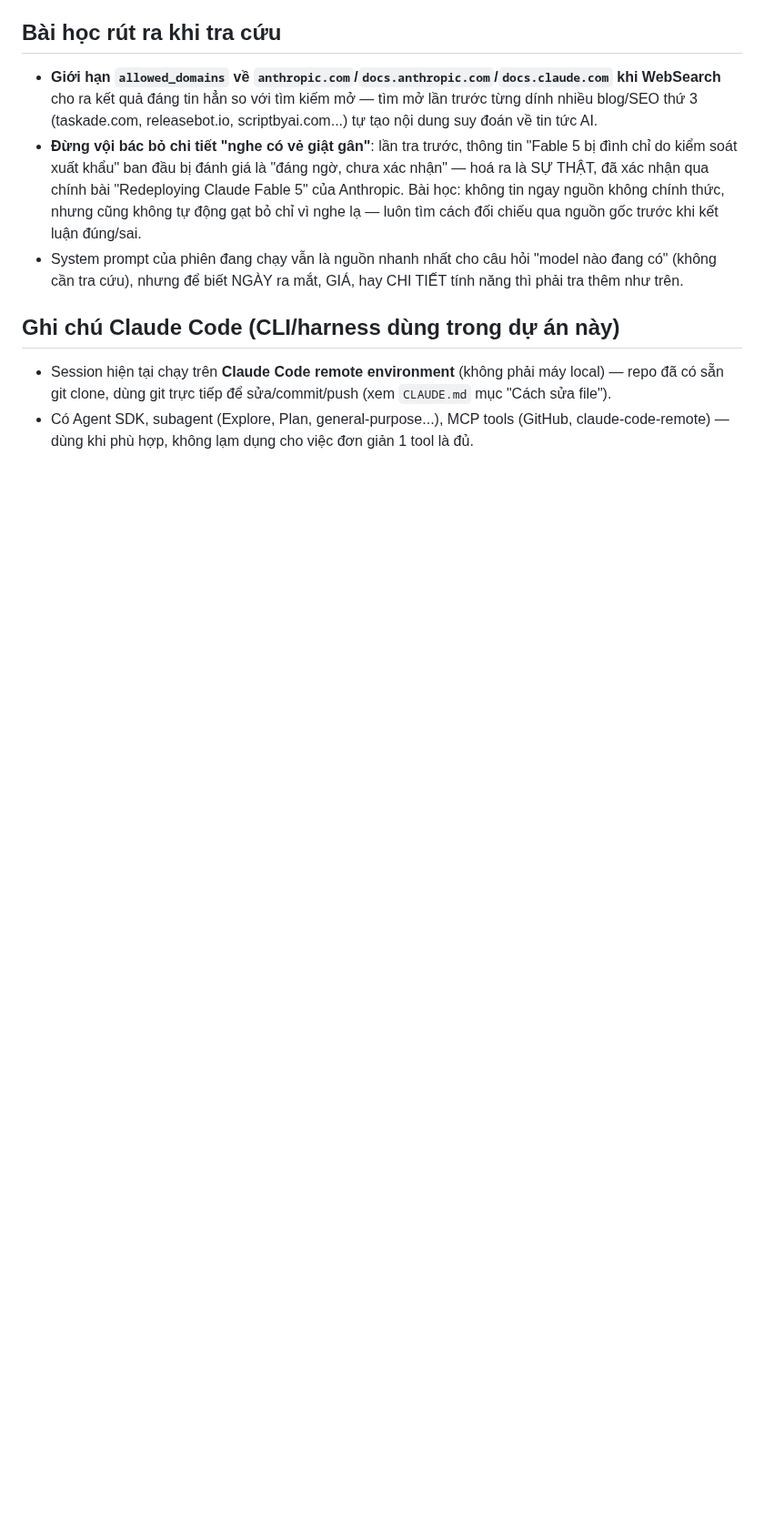
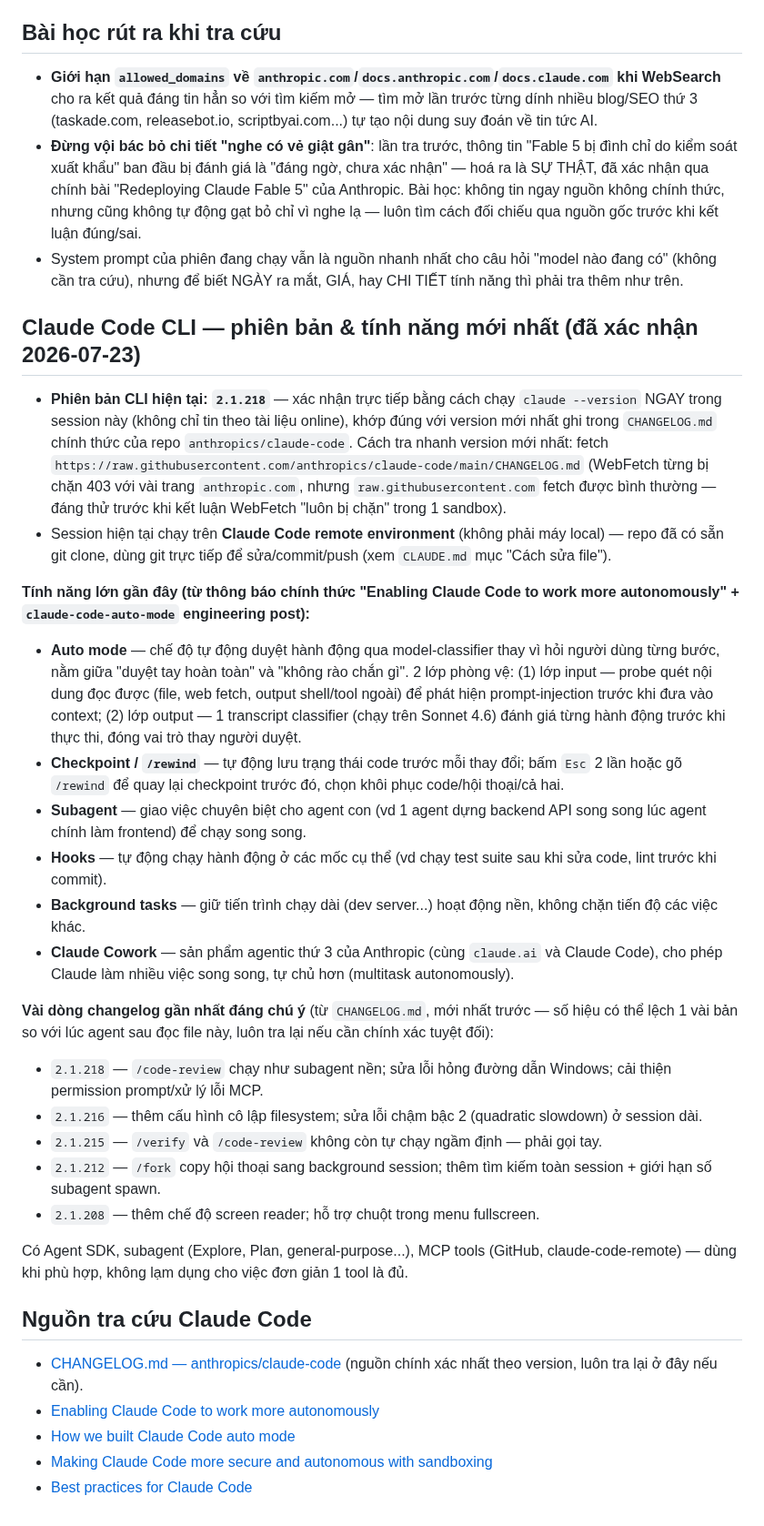
Before and after one commit to nguyencam190/Document_Grasshopper, a Markdown page: .claude/CAP_NHAT_AI.md, the part around one of its changes. Shown at 91% size. Drawn GitHub-style; blank space fills up the shorter version.

Commit message:
Add verified Claude Code CLI version/feature info to CAP_NHAT_AI.md
Fetched anthropics/claude-code's CHANGELOG.md directly (raw.githubusercontent.com
works even where some anthropic.com pages 403 WebFetch) and cross-checked
against `claude --version` run live in this session -- confirmed 2.1.218
is current. Documented the major recent capabilities (auto mode with its
two-layer defense, checkpoints/rewind, subagents, hooks, background
tasks, Claude Cowork) plus recent changelog highlights and sources.

Co-Authored-By: Claude Sonnet 5 <noreply@anthropic.com>
Claude-Session: https://claude.ai/code/session_01RPhFHMwPReVQY72L1fGSkv

```diff
--- a/.claude/CAP_NHAT_AI.md
+++ b/.claude/CAP_NHAT_AI.md
@@ -52,9 +54,51 @@ agentic phức tạp/việc doanh nghiệp; cần năng lực cao nhất có th
 - System prompt của phiên đang chạy vẫn là nguồn nhanh nhất cho câu hỏi "model nào đang có" (không cần
   tra cứu), nhưng để biết NGÀY ra mắt, GIÁ, hay CHI TIẾT tính năng thì phải tra thêm như trên.
 
-## Ghi chú Claude Code (CLI/harness dùng trong dự án này)
+## Claude Code CLI — phiên bản & tính năng mới nhất (đã xác nhận 2026-07-23)
 
+- **Phiên bản CLI hiện tại: `2.1.218`** — xác nhận trực tiếp bằng cách chạy `claude --version` NGAY
+  trong session này (không chỉ tin theo tài liệu online), khớp đúng với version mới nhất ghi trong
+  `CHANGELOG.md` chính thức của repo `anthropics/claude-code`. Cách tra nhanh version mới nhất: fetch
+  `https://raw.githubusercontent.com/anthropics/claude-code/main/CHANGELOG.md` (WebFetch từng bị chặn
+  403 với vài trang `anthropic.com`, nhưng `raw.githubusercontent.com` fetch được bình thường — đáng
+  thử trước khi kết luận WebFetch "luôn bị chặn" trong 1 sandbox).
 - Session hiện tại chạy trên **Claude Code remote environment** (không phải máy local) — repo đã có
   sẵn git clone, dùng git trực tiếp để sửa/commit/push (xem `CLAUDE.md` mục "Cách sửa file").
-- Có Agent SDK, subagent (Explore, Plan, general-purpose...), MCP tools (GitHub, claude-code-remote)
-  — dùng khi phù hợp, không lạm dụng cho việc đơn giản 1 tool là đủ.
+
+**Tính năng lớn gần đây (từ thông báo chính thức "Enabling Claude Code to work more autonomously" +
+`claude-code-auto-mode` engineering post):**
+
+- **Auto mode** — chế độ tự động duyệt hành động qua model-classifier thay vì hỏi người dùng từng
+  bước, nằm giữa "duyệt tay hoàn toàn" và "không rào chắn gì". 2 lớp phòng vệ: (1) lớp input — probe
+  quét nội dung đọc được (file, web fetch, output shell/tool ngoài) để phát hiện prompt-injection
+  trước khi đưa vào context; (2) lớp output — 1 transcript classifier (chạy trên Sonnet 4.6) đánh giá
+  từng hành động trước khi thực thi, đóng vai trò thay người duyệt.
+- **Checkpoint / `/rewind`** — tự động lưu trạng thái code trước mỗi thay đổi; bấm `Esc` 2 lần hoặc
+  gõ `/rewind` để quay lại checkpoint trước đó, chọn khôi phục code/hội thoại/cả hai.
+- **Subagent** — giao việc chuyên biệt cho agent con (vd 1 agent dựng backend API song song lúc agent
+  chính làm frontend) để chạy song song.
+- **Hooks** — tự động chạy hành động ở các mốc cụ thể (vd chạy test suite sau khi sửa code, lint
+  trước khi commit).
+- **Background tasks** — giữ tiến trình chạy dài (dev server...) hoạt động nền, không chặn tiến độ
+  các việc khác.
+- **Claude Cowork** — sản phẩm agentic thứ 3 của Anthropic (cùng `claude.ai` và Claude Code), cho
+  phép Claude làm nhiều việc song song, tự chủ hơn (multitask autonomously).
+
+**Vài dòng changelog gần nhất đáng chú ý** (từ `CHANGELOG.md`, mới nhất trước — số hiệu có thể lệch 1
+vài bản so với lúc agent sau đọc file này, luôn tra lại nếu cần chính xác tuyệt đối):
+- `2.1.218` — `/code-review` chạy như subagent nền; sửa lỗi hỏng đường dẫn Windows; cải thiện permission prompt/xử lý lỗi MCP.
+- `2.1.216` — thêm cấu hình cô lập filesystem; sửa lỗi chậm bậc 2 (quadratic slowdown) ở session dài.
+- `2.1.215` — `/verify` và `/code-review` không còn tự chạy ngầm định — phải gọi tay.
+- `2.1.212` — `/fork` copy hội thoại sang background session; thêm tìm kiếm toàn session + giới hạn số subagent spawn.
+- `2.1.208` — thêm chế độ screen reader; hỗ trợ chuột trong menu fullscreen.
+
+Có Agent SDK, subagent (Explore, Plan, general-purpose...), MCP tools (GitHub, claude-code-remote) —
+dùng khi phù hợp, không lạm dụng cho việc đơn giản 1 tool là đủ.
+
+## Nguồn tra cứu Claude Code
+
+- [CHANGELOG.md — anthropics/claude-code](https://github.com/anthropics/claude-code/blob/main/CHANGELOG.md) (nguồn chính xác nhất theo version, luôn tra lại ở đây nếu cần).
+- [Enabling Claude Code to work more autonomously](https://www.anthropic.com/news/enabling-claude-code-to-work-more-autonomously)
+- [How we built Claude Code auto mode](https://www.anthropic.com/engineering/claude-code-auto-mode)
+- [Making Claude Code more secure and autonomous with sandboxing](https://www.anthropic.com/engineering/claude-code-sandboxing)
+- [Best practices for Claude Code](https://www.anthropic.com/engineering/claude-code-best-practices)
```
Also changed, not shown: other parts of .claude/CAP_NHAT_AI.md (+3 -1 lines).
